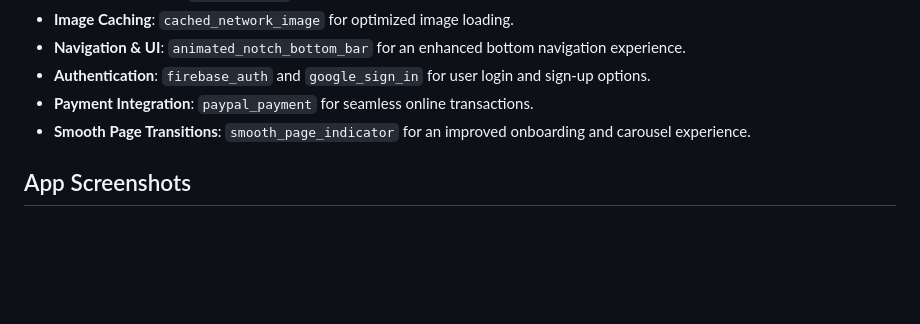
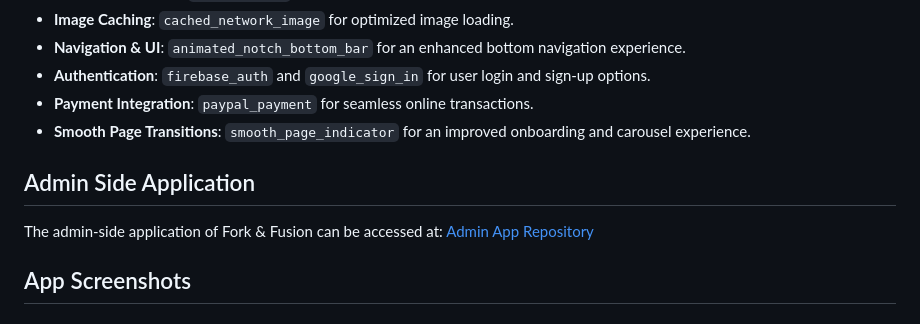
Before and after one commit to ansilmirfan/fork_and_fusion, a Markdown page: README.md, the part around the change printed below. Rendered like a GitHub page; blank space fills up the shorter version.

Commit message:
feat:admin side application link added in the readme

```diff
--- a/README.md
+++ b/README.md
@@ -37,6 +37,11 @@
 - **Authentication**: `firebase_auth` and `google_sign_in` for user login and sign-up options.
 - **Payment Integration**: `paypal_payment` for seamless online transactions.
 - **Smooth Page Transitions**: `smooth_page_indicator` for an improved onboarding and carousel experience.
+
+## Admin Side Application
+
+The admin-side application of Fork & Fusion can be accessed at:
+[Admin App Repository](https://github.com/ansilmirfan/fork_and_fusion_admin)
 
 ## App Screenshots
 
```
Also changed, not shown: other parts of README.md (+1 -1 lines).
